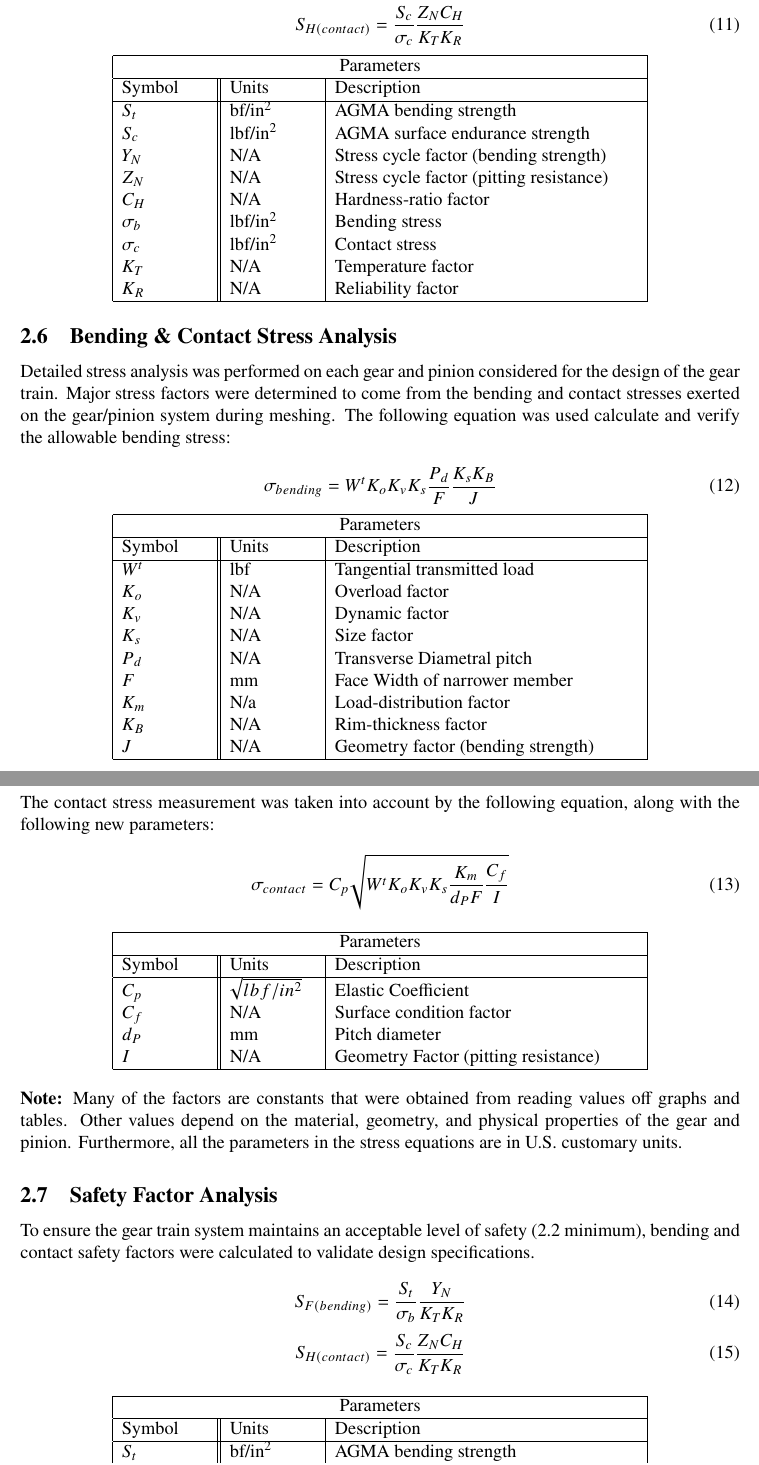
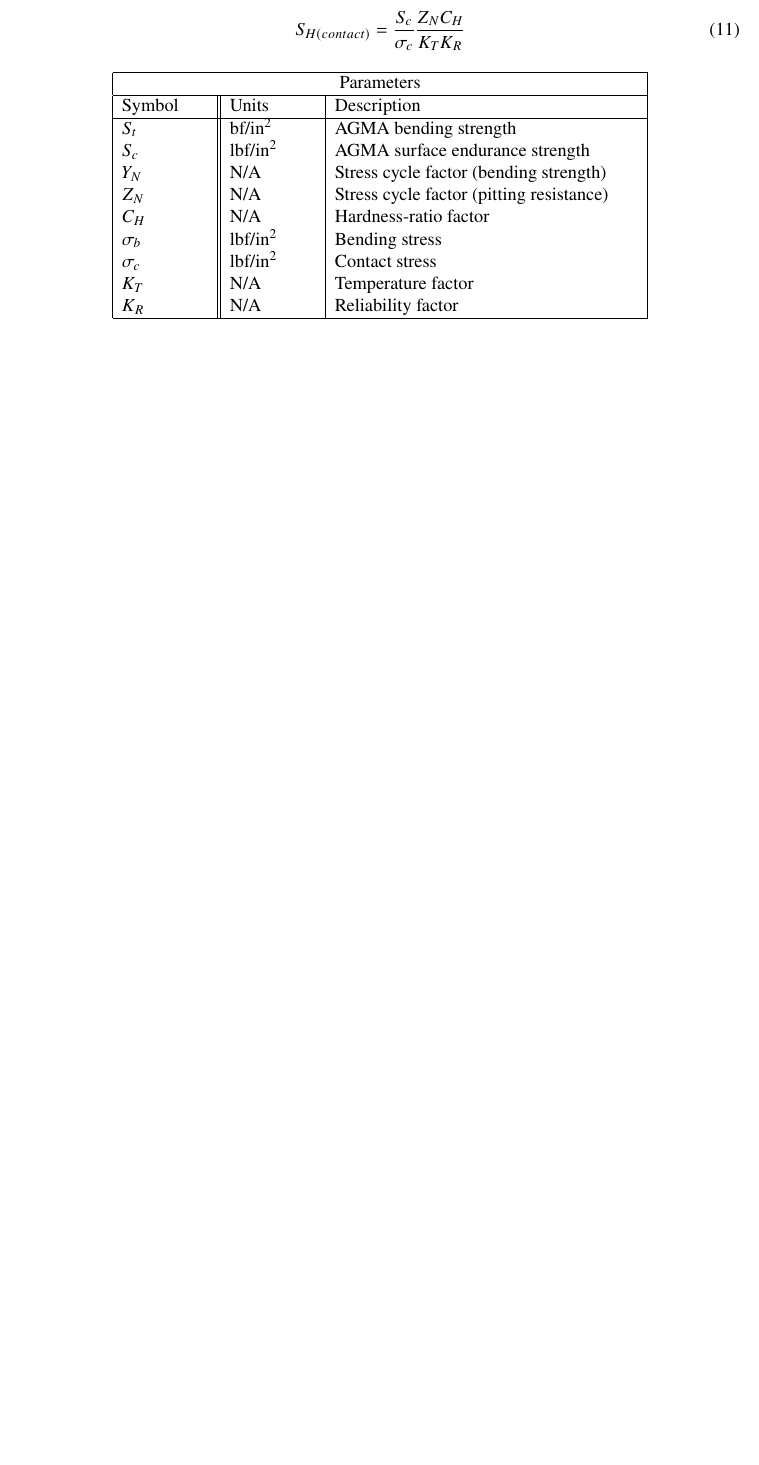
Before and after one commit to DonneyF/MECH-325-Assignments, a LaTeX document (MECH325A1.tex): two parts of pages 6 and 7 of 7 before the commit and part of page 6 of 6 after it, the two joined at a grey line, cut so that both start at the same text, the shorter picture padded with empty space. Compiled offline with pdfLaTeX.

Commit message:
fixed doubles in document

```diff
--- a/MECH325A1.tex
+++ b/MECH325A1.tex
@@ -287,74 +287,3 @@ S_{H(contact)} = \frac{S_c}{\sigma_c}\frac{Z_N C_H}{K_T K_R}
 	\end{tabular}
 \end{center}
 
-\subsection{Bending \& Contact Stress Analysis}
-
-Detailed stress analysis was performed on each gear and pinion considered for the design of the gear train. Major stress factors were determined to come from the bending and contact stresses exerted on the gear/pinion system during meshing. The following equation was used calculate and verify the allowable bending stress:
-
-    \begin{equation}
-        \sigma_{bending} = W^t K_o K_v K_s \frac{P_d}{F}\frac{K_s K_B}{J} \\
-    \end{equation}
-
-    \begin{center}
-		\begin{tabular}{ |p{2cm}||p{2cm}|p{7cm}|  }
-			\hline
-			\multicolumn{3}{|c|}{Parameters} \\
-			\hline
-			Symbol & Units & Description\\
-			\hline
-			$W^t$ & lbf & Tangential transmitted load\\
-			$K_o$ & N/A & Overload factor\\
-			$K_v$ & N/A &  Dynamic factor\\
-			$K_s$ & N/A & Size factor\\
-			$P_{d}$ & N/A & Transverse Diametral pitch\\
-			$F$ & mm & Face Width of narrower member\\
-			$K_m$ & N/a & Load-distribution factor\\
-			$K_{B}$ & N/A & Rim-thickness factor\\
-			$J$ & N/A & Geometry factor (bending strength)\\
-			\hline
-		\end{tabular}
-	\end{center}
-
-\newpage \noindent
-The contact stress measurement was taken into account by the following equation, along with the following new parameters:
-
-	\begin{equation}
-	    \sigma_{contact} = C_{p}\sqrt{W^t K_o K_v K_s \frac{K_m}{d_P F}\frac{C_f}{I}}
-	\end{equation}
-
-	\begin{center}
-	    \begin{tabular}{ |p{2cm}||p{2cm}|p{7cm}|  }
-			\hline
-			\multicolumn{3}{|c|}{Parameters} \\
-			\hline
-			Symbol & Units & Description\\
-			\hline
-			$C_p$ & $\sqrt{lbf/in^2}$ & Elastic Coefficient\\
-			$C_f$ & N/A & Surface condition factor\\
-			$d_P$ & mm & Pitch diameter\\
-			$I$ & N/A & Geometry Factor (pitting resistance)\\
-			\hline
-		\end{tabular}
-	\end{center}
-
-\noindent\textbf{Note:} Many of the factors are constants that were obtained from reading values off graphs and tables. Other values depend on the material, geometry, and physical properties of the gear and pinion. Furthermore, all the parameters in the stress equations are in U.S. customary units.
-
-\subsection{Safety Factor Analysis}
-To ensure the gear train system maintains an acceptable level of safety (2.2 minimum), bending and contact safety factors were calculated to validate design specifications.
-
-    \begin{equation}
-        S_{F(bending)} = \frac{S_t}{\sigma_b}\frac{Y_N}{K_T K_R} \\
-    \end{equation}
-    \begin{equation}
-        S_{H(contact)} = \frac{S_c}{\sigma_c}\frac{Z_N C_H}{K_T K_R}
-    \end{equation}
-
-    \begin{center}
-	    \begin{tabular}{ |p{2cm}||p{2cm}|p{7cm}|  }
-			\hline
-			\multicolumn{3}{|c|}{Parameters} \\
-			\hline
-			Symbol & Units & Description\\
-			\hline
-			$S_t$ & bf/in$^2$ & AGMA bending strength\\
-			$S_c$ & lbf/in$^2$ & AGMA surface endurance strength\\
@@ -369,4 +290 @@ To ensure the gear train system maintains an acceptable level of safety (2.2 min
-		\end{tabular}
-	\end{center}
-
 \end{document}
```
Also changed, not shown: MECH325A1.tex (8 more changed lines).
